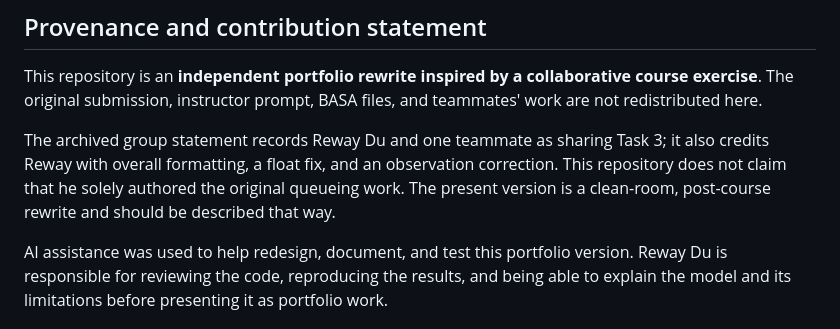
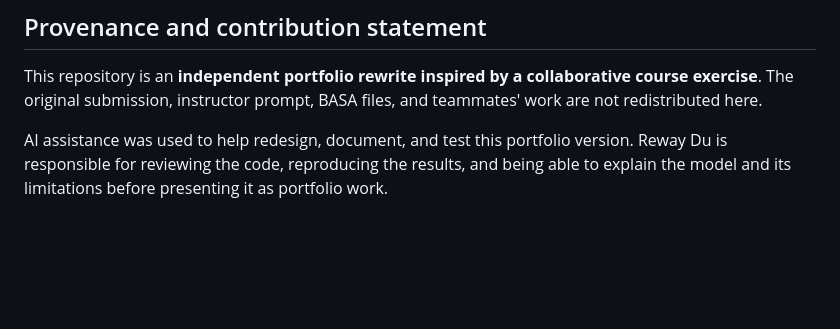
Before and after one commit to RewayD/airport-checkpoint-queueing, a Markdown page: README.md, the part around the change. Drawn GitHub-style; blank space fills up the shorter version.

```diff
--- a/README.md
+++ b/README.md
@@ -83,11 +83,6 @@ The M/M/c model assumes Poisson arrivals, independent exponential service durati
 
 This repository is an **independent portfolio rewrite inspired by a collaborative course exercise**. The original submission, instructor prompt, BASA files, and teammates' work are not redistributed here.
 
-The archived group statement records Reway Du and one teammate as sharing Task
-3; it also credits Reway with overall formatting, a float fix, and an
-observation correction. This repository does not claim that he solely authored
-the original queueing work. The present version is a clean-room, post-course
-rewrite and should be described that way.
 
 AI assistance was used to help redesign, document, and test this portfolio version. Reway Du is responsible for reviewing the code, reproducing the results, and being able to explain the model and its limitations before presenting it as portfolio work.
 
```
